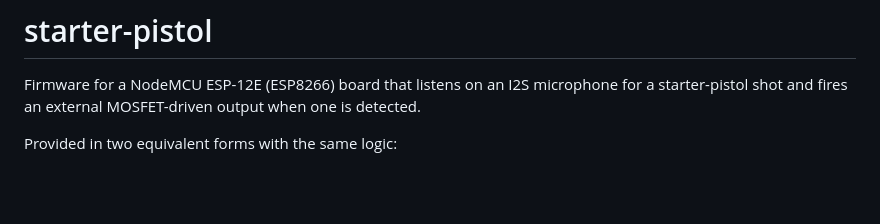
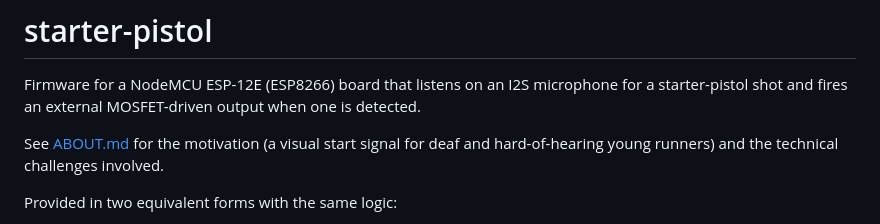
Before and after one commit to wkaczurba/starter-pistol, a Markdown page: README.md, the part around the change. Rendered like a GitHub page; blank space fills up the shorter version.

Commit message:
Add project motivation doc and a Python FIR frequency-response plot

```diff
--- a/README.md
+++ b/README.md
@@ -3,6 +3,9 @@
 Firmware for a NodeMCU ESP-12E (ESP8266) board that listens on an I2S
 microphone for a starter-pistol shot and fires an external MOSFET-driven
 output when one is detected.
+
+See [ABOUT.md](ABOUT.md) for the motivation (a visual start signal for deaf
+and hard-of-hearing young runners) and the technical challenges involved.
 
 Provided in two equivalent forms with the same logic:
 
```
Also changed, not shown: ABOUT.md (added, +97 -0 lines), python/fir_response.png (added), 3 other files.
